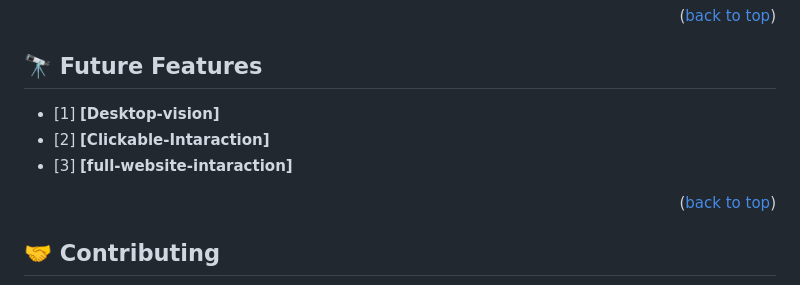
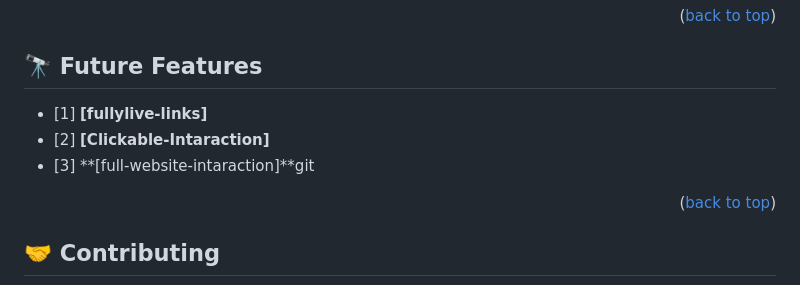
Before and after one commit to richie1988/Microverse-websitepagesproject, a Markdown page: README.md, the part around the change. Drawn GitHub-style.

Commit message:
modfied file

```diff
--- a/README.md
+++ b/README.md
@@ -139,9 +139,9 @@ I would like Thank Microverse Team and my Collabaration partners whom they have
 
 ## 🔭 Future Features <a name="future-features"></a>
 
-- [1] **[Desktop-vision]**
+- [1] **[fullylive-links]**
 - [2] **[Clickable-Intaraction]**
-- [3] **[full-website-intaraction]**
+- [3] **[full-website-intaraction]**git
 
 <p align="right">(<a href="#readme-top">back to top</a>)</p>
 
```
